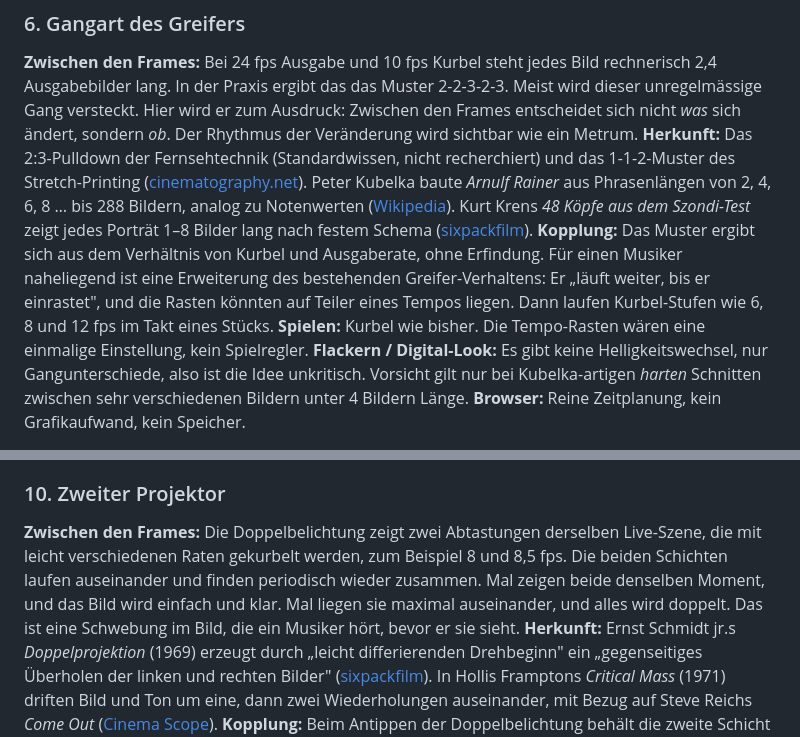
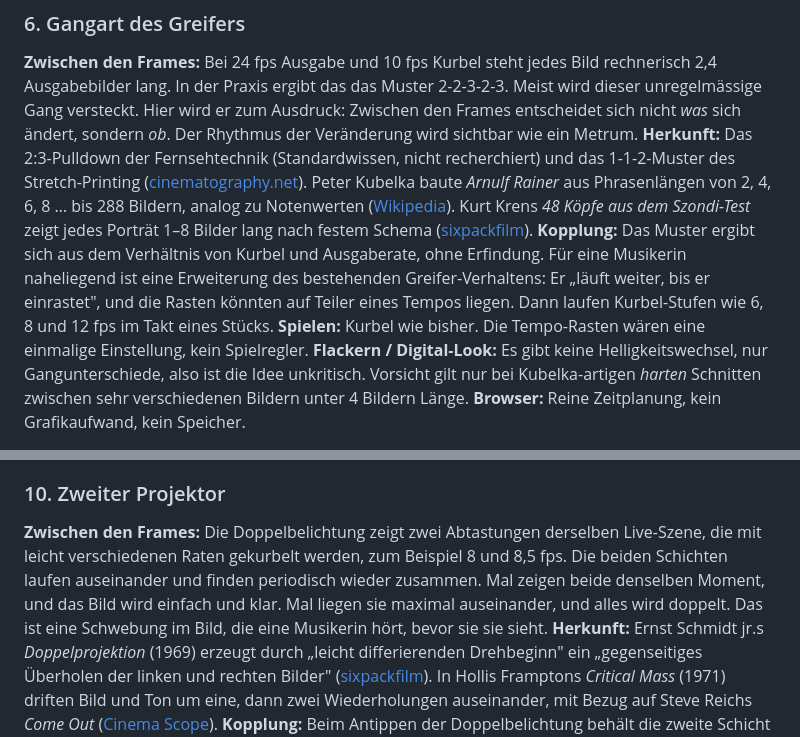
Before and after one commit to reckm/mekas, a Markdown page: docs/zwischen-den-frames.md, 2 parts joined by grey strips. Drawn GitHub-style.

```diff
--- a/docs/zwischen-den-frames.md
+++ b/docs/zwischen-den-frames.md
@@ -162,7 +162,7 @@ Die nächsten vier Ideen betreffen den Wechsel selbst, also das, was der Greifer
 
 **Zwischen den Frames:** Bei 24 fps Ausgabe und 10 fps Kurbel steht jedes Bild rechnerisch 2,4 Ausgabebilder lang. In der Praxis ergibt das das Muster 2-2-3-2-3. Meist wird dieser unregelmässige Gang versteckt. Hier wird er zum Ausdruck: Zwischen den Frames entscheidet sich nicht *was* sich ändert, sondern *ob*. Der Rhythmus der Veränderung wird sichtbar wie ein Metrum.
 **Herkunft:** Das 2:3-Pulldown der Fernsehtechnik (Standardwissen, nicht recherchiert) und das 1-1-2-Muster des Stretch-Printing ([cinematography.net](https://cinematography.net/edited-pages/StepPrinting-ExamplesInformation.htm)). Peter Kubelka baute *Arnulf Rainer* aus Phrasenlängen von 2, 4, 6, 8 … bis 288 Bildern, analog zu Notenwerten ([Wikipedia](https://en.wikipedia.org/wiki/Arnulf_Rainer_(film))). Kurt Krens *48 Köpfe aus dem Szondi-Test* zeigt jedes Porträt 1–8 Bilder lang nach festem Schema ([sixpackfilm](https://www.sixpackfilm.com/en/catalogue/223/)).
-**Kopplung:** Das Muster ergibt sich aus dem Verhältnis von Kurbel und Ausgaberate, ohne Erfindung. Für einen Musiker naheliegend ist eine Erweiterung des bestehenden Greifer-Verhaltens: Er „läuft weiter, bis er einrastet", und die Rasten könnten auf Teiler eines Tempos liegen. Dann laufen Kurbel-Stufen wie 6, 8 und 12 fps im Takt eines Stücks.
+**Kopplung:** Das Muster ergibt sich aus dem Verhältnis von Kurbel und Ausgaberate, ohne Erfindung. Für eine Musikerin naheliegend ist eine Erweiterung des bestehenden Greifer-Verhaltens: Er „läuft weiter, bis er einrastet", und die Rasten könnten auf Teiler eines Tempos liegen. Dann laufen Kurbel-Stufen wie 6, 8 und 12 fps im Takt eines Stücks.
 **Spielen:** Kurbel wie bisher. Die Tempo-Rasten wären eine einmalige Einstellung, kein Spielregler.
 **Flackern / Digital-Look:** Es gibt keine Helligkeitswechsel, nur Gangunterschiede, also ist die Idee unkritisch. Vorsicht gilt nur bei Kubelka-artigen *harten* Schnitten zwischen sehr verschiedenen Bildern unter 4 Bildern Länge.
 **Browser:** Reine Zeitplanung, kein Grafikaufwand, kein Speicher.
@@ -200,7 +200,7 @@ Die letzten vier Ideen betreffen das, was analog im Kopierwerk geschieht: Bilder
 
 ### 10. Zweiter Projektor
 
-**Zwischen den Frames:** Die Doppelbelichtung zeigt zwei Abtastungen derselben Live-Szene, die mit leicht verschiedenen Raten gekurbelt werden, zum Beispiel 8 und 8,5 fps. Die beiden Schichten laufen auseinander und finden periodisch wieder zusammen. Mal zeigen beide denselben Moment, und das Bild wird einfach und klar. Mal liegen sie maximal auseinander, und alles wird doppelt. Das ist eine Schwebung im Bild, die ein Musiker hört, bevor er sie sieht.
+**Zwischen den Frames:** Die Doppelbelichtung zeigt zwei Abtastungen derselben Live-Szene, die mit leicht verschiedenen Raten gekurbelt werden, zum Beispiel 8 und 8,5 fps. Die beiden Schichten laufen auseinander und finden periodisch wieder zusammen. Mal zeigen beide denselben Moment, und das Bild wird einfach und klar. Mal liegen sie maximal auseinander, und alles wird doppelt. Das ist eine Schwebung im Bild, die eine Musikerin hört, bevor sie sie sieht.
 **Herkunft:** Ernst Schmidt jr.s *Doppelprojektion* (1969) erzeugt durch „leicht differierenden Drehbeginn" ein „gegenseitiges Überholen der linken und rechten Bilder" ([sixpackfilm](https://www.sixpackfilm.com/de/catalogue/193/)). In Hollis Framptons *Critical Mass* (1971) driften Bild und Ton um eine, dann zwei Wiederholungen auseinander, mit Bezug auf Steve Reichs *Come Out* ([Cinema Scope](https://cinema-scope.com/columns/exploded-view-hollis-framptons-critical-mass-by-chuck-stephens/)).
 **Kopplung:** Beim Antippen der Doppelbelichtung behält die zweite Schicht die *damalige* Kurbelrate. Kurbelt man weiter, entsteht die Schwebung von selbst. Der zeitliche Abstand bleibt immer unter einer Periode, die Idee bleibt also in der Gegenwart. Genau das unterscheidet sie von grossen, „digitalen" Zeitversätzen. Eine Variante mit wachsender Verzögerung (echtes Reich-Phasing aus dem Speicher) ist möglich, braucht aber mehr Speicher und entfernt sich von der Gegenwart.
 **Spielen:** Doppelbelichtung antippen, dann weiterkurbeln.
```
Also changed, not shown: CLAUDE.md (+4 -3 lines).
